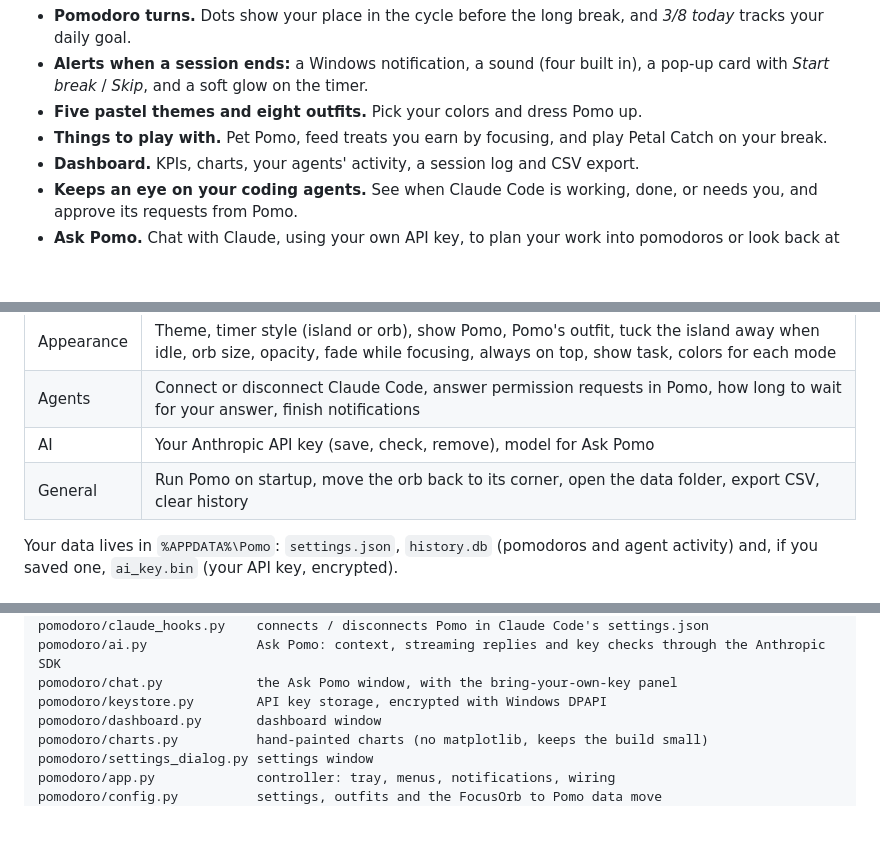
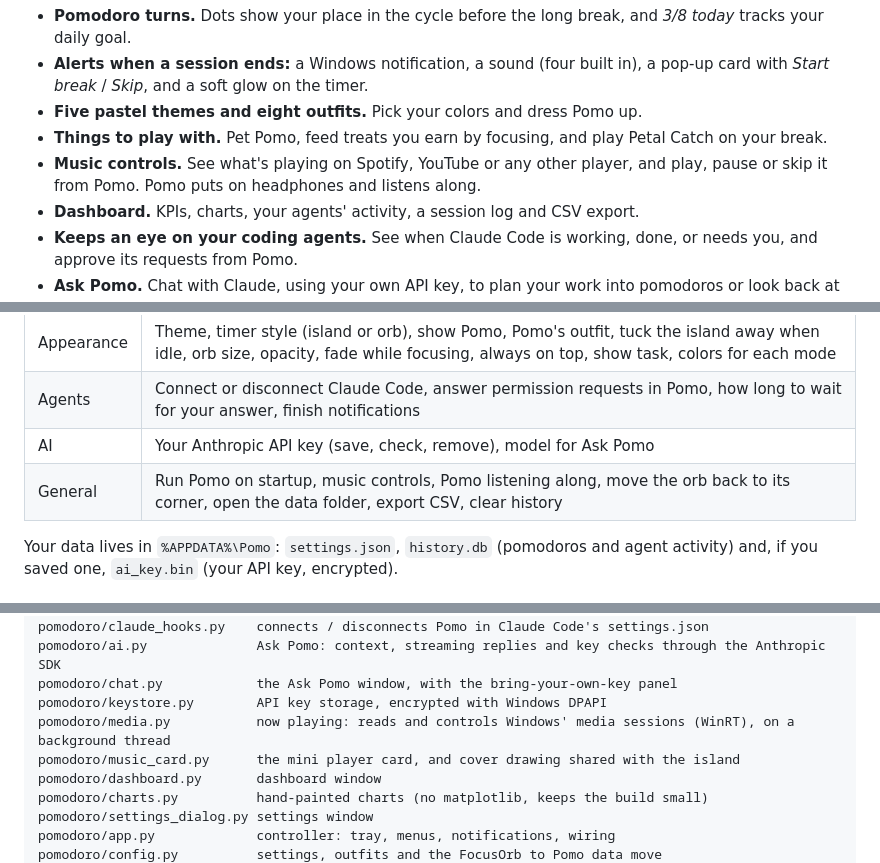
Before and after one commit to sahilwagh99/pomo, a Markdown page: README.md, 3 parts joined by grey strips. Rendered like a GitHub page; blank space fills up the shorter version.

```diff
--- a/README.md
+++ b/README.md
@@ -42,6 +42,7 @@ Pomo used to be called FocusOrb. Run `Pomo-Setup.exe` and it removes FocusOrb fo
 - **Alerts when a session ends:** a Windows notification, a sound (four built in), a pop-up card with *Start break* / *Skip*, and a soft glow on the timer.
 - **Five pastel themes and eight outfits.** Pick your colors and dress Pomo up.
 - **Things to play with.** Pet Pomo, feed treats you earn by focusing, and play Petal Catch on your break.
+- **Music controls.** See what's playing on Spotify, YouTube or any other player, and play, pause or skip it from Pomo. Pomo puts on headphones and listens along.
 - **Dashboard.** KPIs, charts, your agents' activity, a session log and CSV export.
 - **Keeps an eye on your coding agents.** See when Claude Code is working, done, or needs you, and approve its requests from Pomo.
 - **Ask Pomo.** Chat with Claude, using your own API key, to plan your work into pomodoros or look back at your week.
@@ -172,7 +189,7 @@ Open it with the chart button on the timer, from the right-click menu or by doub
 | Appearance | Theme, timer style (island or orb), show Pomo, Pomo's outfit, tuck the island away when idle, orb size, opacity, fade while focusing, always on top, show task, colors for each mode |
 | Agents | Connect or disconnect Claude Code, answer permission requests in Pomo, how long to wait for your answer, finish notifications |
 | AI | Your Anthropic API key (save, check, remove), model for Ask Pomo |
-| General | Run Pomo on startup, move the orb back to its corner, open the data folder, export CSV, clear history |
+| General | Run Pomo on startup, music controls, Pomo listening along, move the orb back to its corner, open the data folder, export CSV, clear history |
 
 Your data lives in `%APPDATA%\Pomo`: `settings.json`, `history.db` (pomodoros and agent activity) and, if you saved one, `ai_key.bin` (your API key, encrypted).
 
@@ -233,6 +252,8 @@ pomodoro/claude_hooks.py    connects / disconnects Pomo in Claude Code's setting
 pomodoro/ai.py              Ask Pomo: context, streaming replies and key checks through the Anthropic SDK
 pomodoro/chat.py            the Ask Pomo window, with the bring-your-own-key panel
 pomodoro/keystore.py        API key storage, encrypted with Windows DPAPI
+pomodoro/media.py           now playing: reads and controls Windows' media sessions (WinRT), on a background thread
+pomodoro/music_card.py      the mini player card, and cover drawing shared with the island
 pomodoro/dashboard.py       dashboard window
 pomodoro/charts.py          hand-painted charts (no matplotlib, keeps the build small)
 pomodoro/settings_dialog.py settings window
```
Also changed, not shown: other parts of README.md (+19 -1 lines), docs/music_island.png (added), docs/music_orb.png (added), 16 other files.
